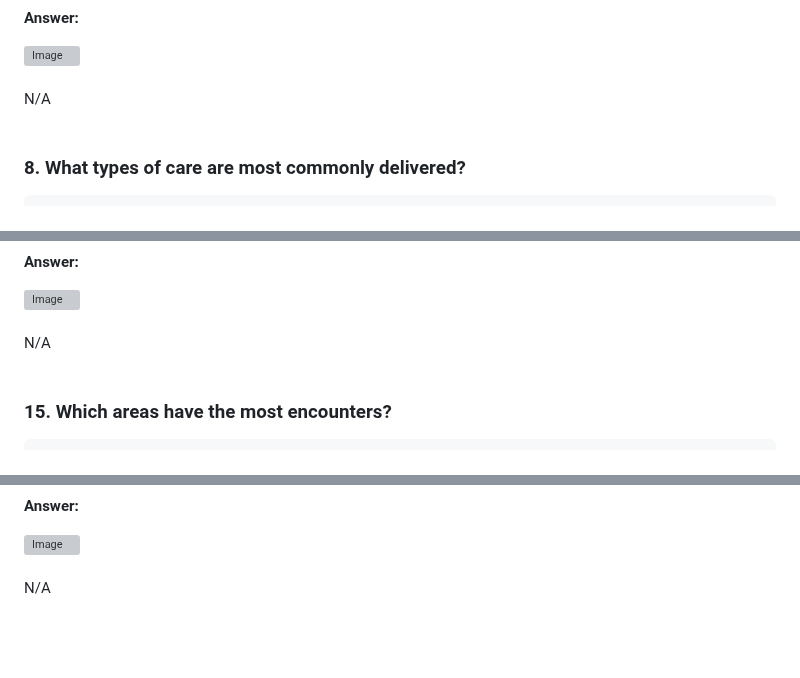
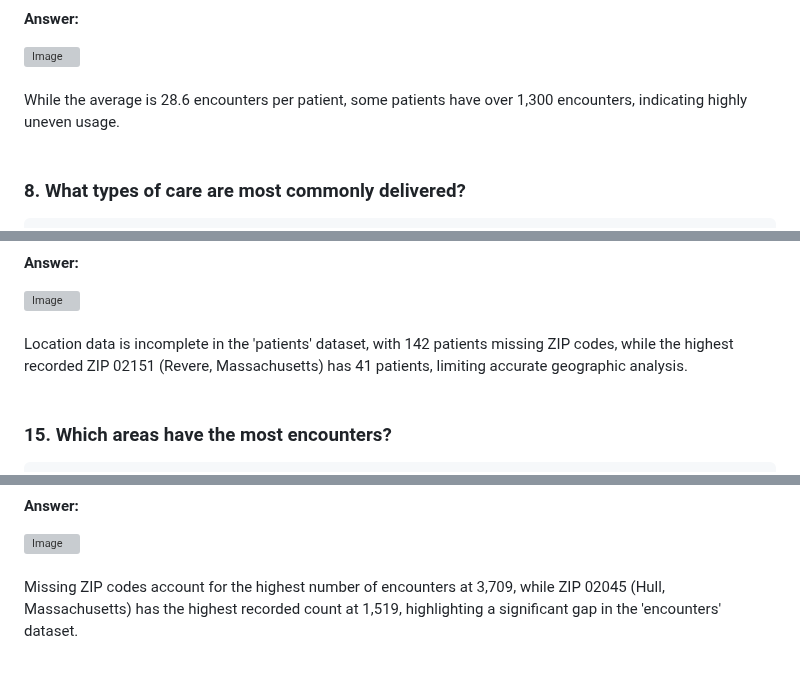
Before and after one commit to selamdawit/Portfolio, a Markdown page: Hospital Patient Records/Hospital Patient Record - Case Study.md, 3 parts joined by grey strips. Drawn GitHub-style; blank space fills up the shorter version; grey boxes are pictures that could not be loaded.

```diff
--- a/Hospital Patient Records/Hospital Patient Record - Case Study.md
+++ b/Hospital Patient Records/Hospital Patient Record - Case Study.md
@@ -169,7 +172,7 @@ LIMIT 10;
 
 <br>
 <br>
-N/A
+While the average is 28.6 encounters per patient, some patients have over 1,300 encounters, indicating highly uneven usage.
 <br>
 <br>
 
@@ -321,7 +324,8 @@ LIMIT 10;
 
 <br>
 <br>
-N/A
+Location data is incomplete in the 'patients' dataset, with 142 patients missing ZIP codes, while the highest recorded ZIP 02151 (Revere, Massachusetts) has 41 patients, limiting accurate geographic analysis.
+
 <br>
 <br>
 
@@ -347,6 +351,6 @@ LIMIT 10;
 
 <br>
 <br>
-N/A
+Missing ZIP codes account for the highest number of encounters at 3,709, while ZIP 02045 (Hull, Massachusetts) has the highest recorded count at 1,519, highlighting a significant gap in the 'encounters' dataset.
 <br>
 <br>
```
Also changed, not shown: other parts of Hospital Patient Records/Hospital Patient Record - Case Study.md (+16 -13 lines).
